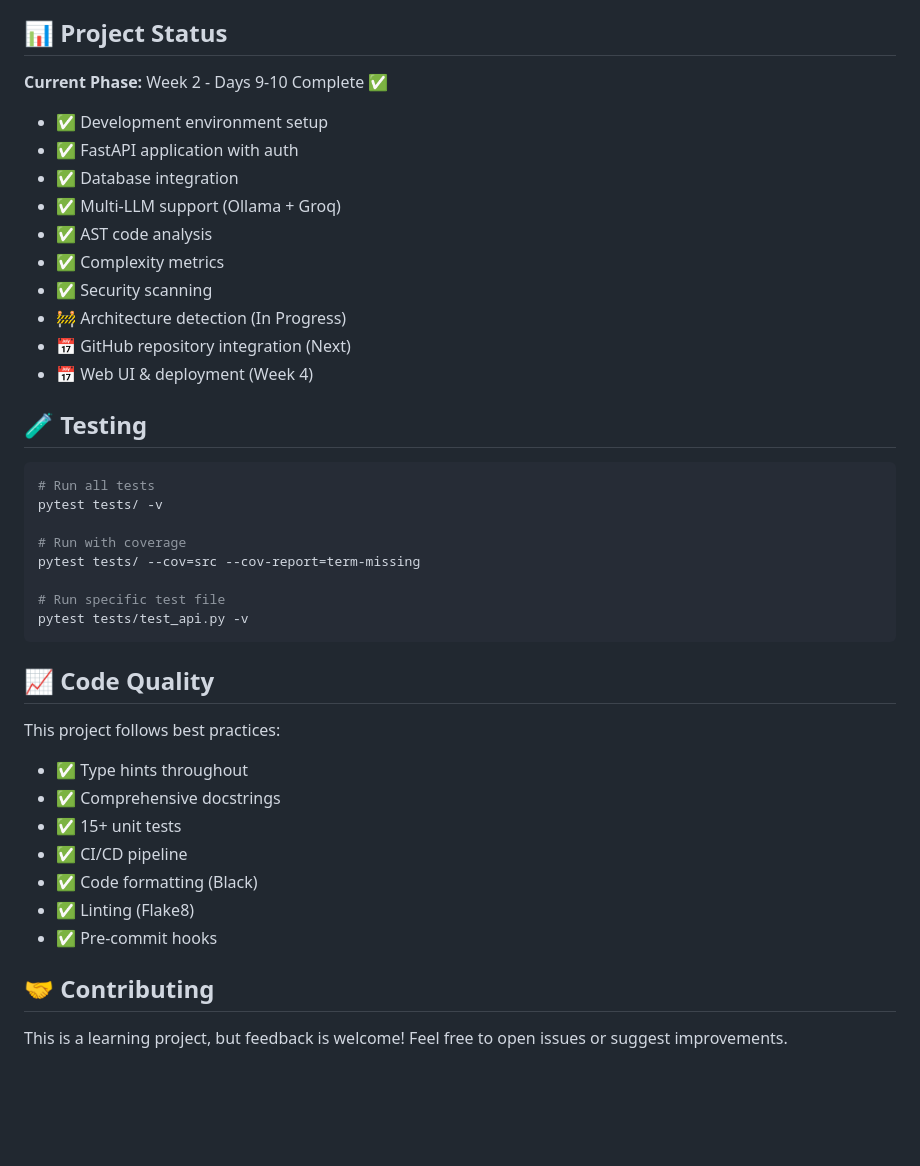
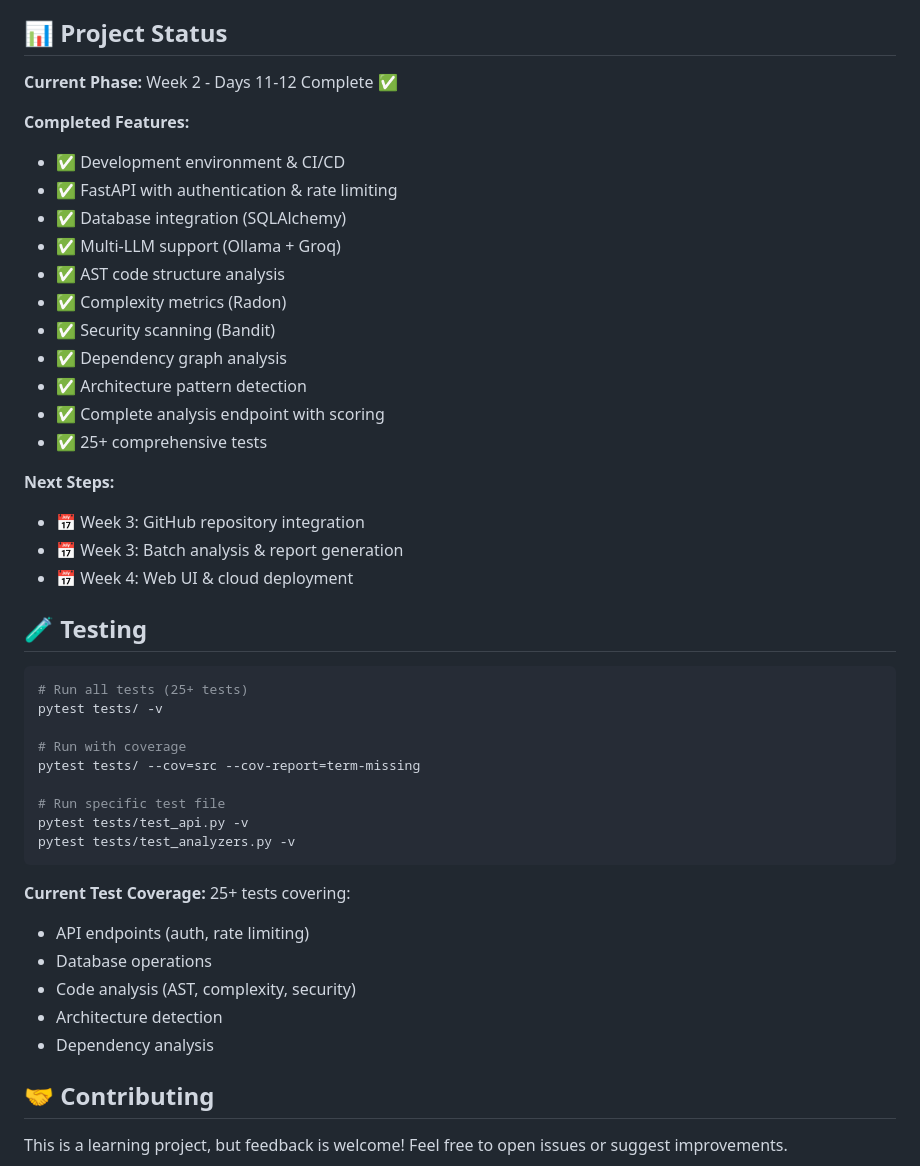
Before and after one commit to NidaKhaan/ai-code-archaeologist, a Markdown page: README.md, the part around the change. GitHub-like rendering; blank space fills up the shorter version.

Commit message:
Update README with completed Week 2 progress

````diff
--- a/README.md
+++ b/README.md
@@ -123,23 +123,30 @@ curl -X POST "http://127.0.0.1:8000/analyze/deep-scan" \
 - Black & Flake8 - Code quality
 
 ## 📊 Project Status
+**Current Phase:** Week 2 - Days 11-12 Complete ✅
 
-**Current Phase:** Week 2 - Days 9-10 Complete ✅
+**Completed Features:**
+- ✅ Development environment & CI/CD
+- ✅ FastAPI with authentication & rate limiting
+- ✅ Database integration (SQLAlchemy)
+- ✅ Multi-LLM support (Ollama + Groq)
+- ✅ AST code structure analysis
+- ✅ Complexity metrics (Radon)
+- ✅ Security scanning (Bandit)
+- ✅ Dependency graph analysis
+- ✅ Architecture pattern detection
+- ✅ Complete analysis endpoint with scoring
+- ✅ 25+ comprehensive tests
 
-- ✅ Development environment setup
-- ✅ FastAPI application with auth
-- ✅ Database integration
-- ✅ Multi-LLM support (Ollama + Groq)
-- ✅ AST code analysis
-- ✅ Complexity metrics
-- ✅ Security scanning
-- 🚧 Architecture detection (In Progress)
-- 📅 GitHub repository integration (Next)
-- 📅 Web UI & deployment (Week 4)
+**Next Steps:**
+- 📅 Week 3: GitHub repository integration
+- 📅 Week 3: Batch analysis & report generation
+- 📅 Week 4: Web UI & cloud deployment
+
 
 ## 🧪 Testing
 ```bash
-# Run all tests
+# Run all tests (25+ tests)
 pytest tests/ -v
 
 # Run with coverage
@@ -147,18 +154,15 @@ pytest tests/ --cov=src --cov-report=term-missing
 
 # Run specific test file
 pytest tests/test_api.py -v
+pytest tests/test_analyzers.py -v
 ```
 
-## 📈 Code Quality
-
-This project follows best practices:
-- ✅ Type hints throughout
-- ✅ Comprehensive docstrings
-- ✅ 15+ unit tests
-- ✅ CI/CD pipeline
-- ✅ Code formatting (Black)
-- ✅ Linting (Flake8)
-- ✅ Pre-commit hooks
+**Current Test Coverage:** 25+ tests covering:
+- API endpoints (auth, rate limiting)
+- Database operations
+- Code analysis (AST, complexity, security)
+- Architecture detection
+- Dependency analysis
 
 ## 🤝 Contributing
 
````
